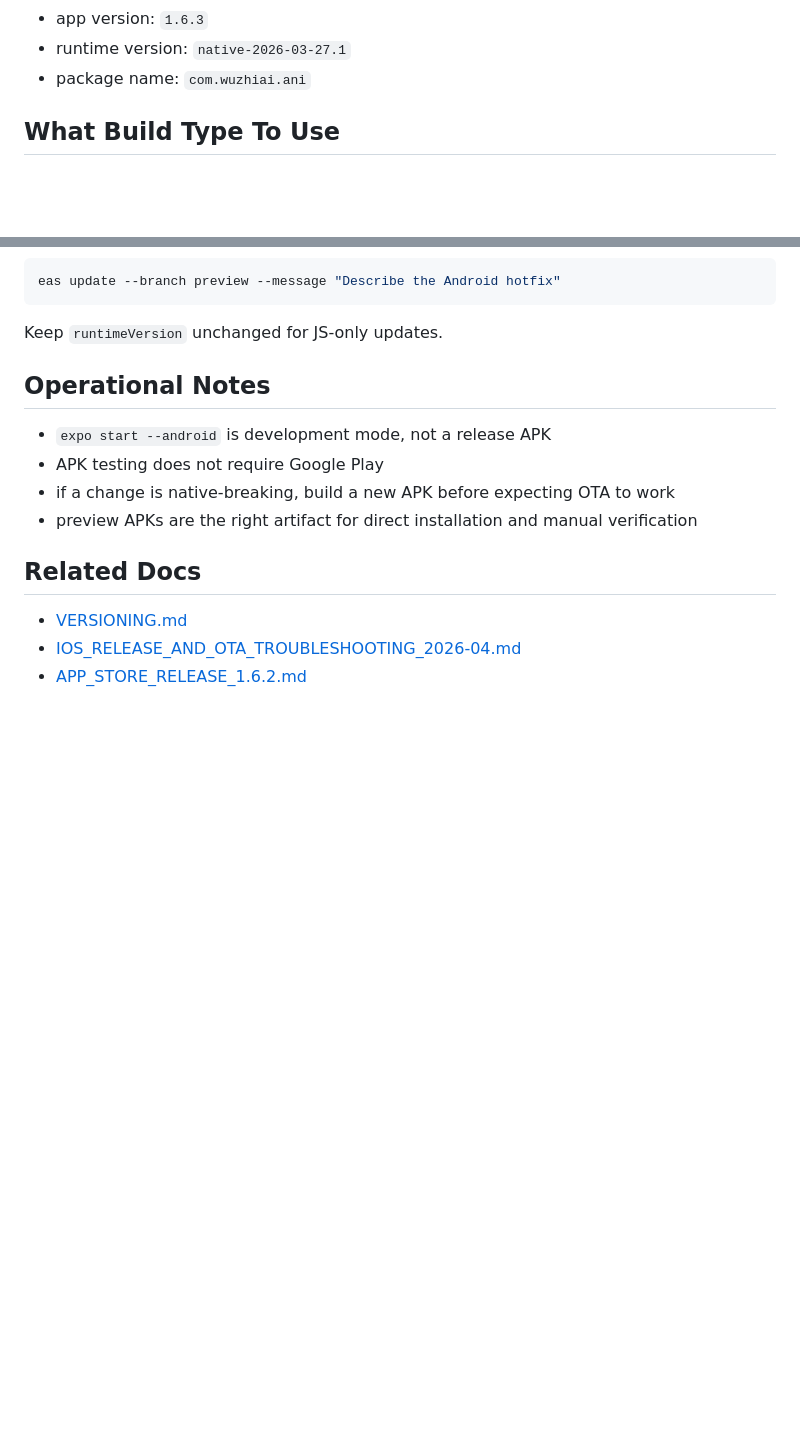
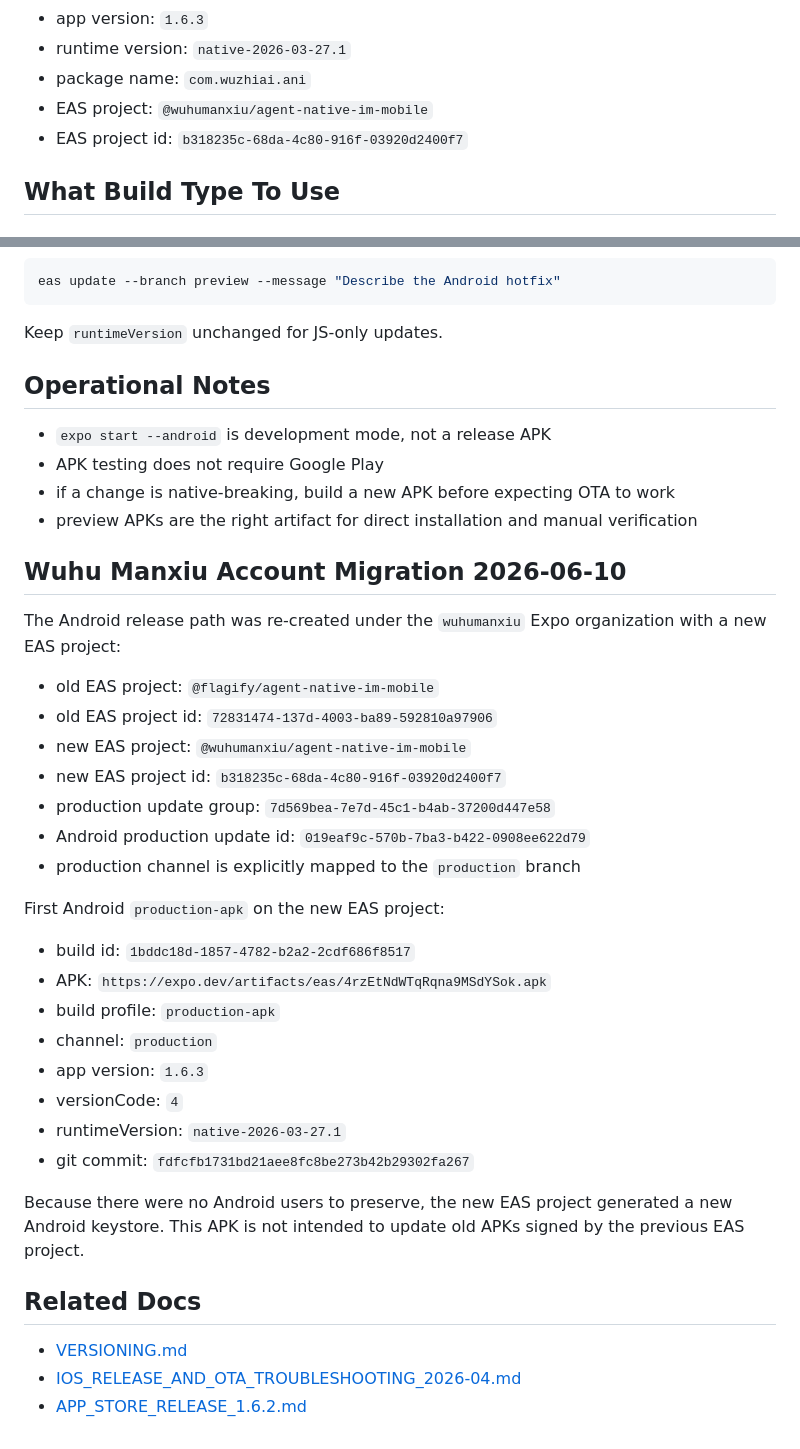
Before and after one commit to wuhumanxiu/agent-native-im-mobile, a Markdown page: docs/ANDROID_RELEASE_AND_OTA_2026-05.md, 2 parts joined by grey strips. GitHub-like rendering; blank space fills up the shorter version.

```diff
--- a/docs/ANDROID_RELEASE_AND_OTA_2026-05.md
+++ b/docs/ANDROID_RELEASE_AND_OTA_2026-05.md
@@ -30,6 +30,8 @@ Current Android release baseline:
 - app version: `1.6.3`
 - runtime version: `native-2026-03-27.1`
 - package name: `com.wuzhiai.ani`
+- EAS project: `@wuhumanxiu/agent-native-im-mobile`
+- EAS project id: `b318235c-68da-4c80-916f-03920d2400f7`
 
 ## What Build Type To Use
 
@@ -146,6 +148,31 @@ Keep `runtimeVersion` unchanged for JS-only updates.
 - if a change is native-breaking, build a new APK before expecting OTA to work
 - preview APKs are the right artifact for direct installation and manual verification
 
+## Wuhu Manxiu Account Migration 2026-06-10
+
+The Android release path was re-created under the `wuhumanxiu` Expo organization with a new EAS project:
+
+- old EAS project: `@flagify/agent-native-im-mobile`
+- old EAS project id: `72831474-137d-4003-ba89-592810a97906`
+- new EAS project: `@wuhumanxiu/agent-native-im-mobile`
+- new EAS project id: `b318235c-68da-4c80-916f-03920d2400f7`
+- production update group: `7d569bea-7e7d-45c1-b4ab-37200d447e58`
+- Android production update id: `019eaf9c-570b-7ba3-b422-0908ee622d79`
+- production channel is explicitly mapped to the `production` branch
+
+First Android `production-apk` on the new EAS project:
+
+- build id: `1bddc18d-1857-4782-b2a2-2cdf686f8517`
+- APK: `https://expo.dev/artifacts/eas/4rzEtNdWTqRqna9MSdYSok.apk`
+- build profile: `production-apk`
+- channel: `production`
+- app version: `1.6.3`
+- versionCode: `4`
+- runtimeVersion: `native-2026-03-27.1`
+- git commit: `fdfcfb1731bd21aee8fc8be273b42b29302fa267`
+
+Because there were no Android users to preserve, the new EAS project generated a new Android keystore. This APK is not intended to update old APKs signed by the previous EAS project.
+
 ## Related Docs
 
 - [VERSIONING.md](VERSIONING.md)
```
Also changed, not shown: docs/IOS_RELEASE_AND_OTA_TROUBLESHOOTING_2026-04.md (+44 -0 lines).
